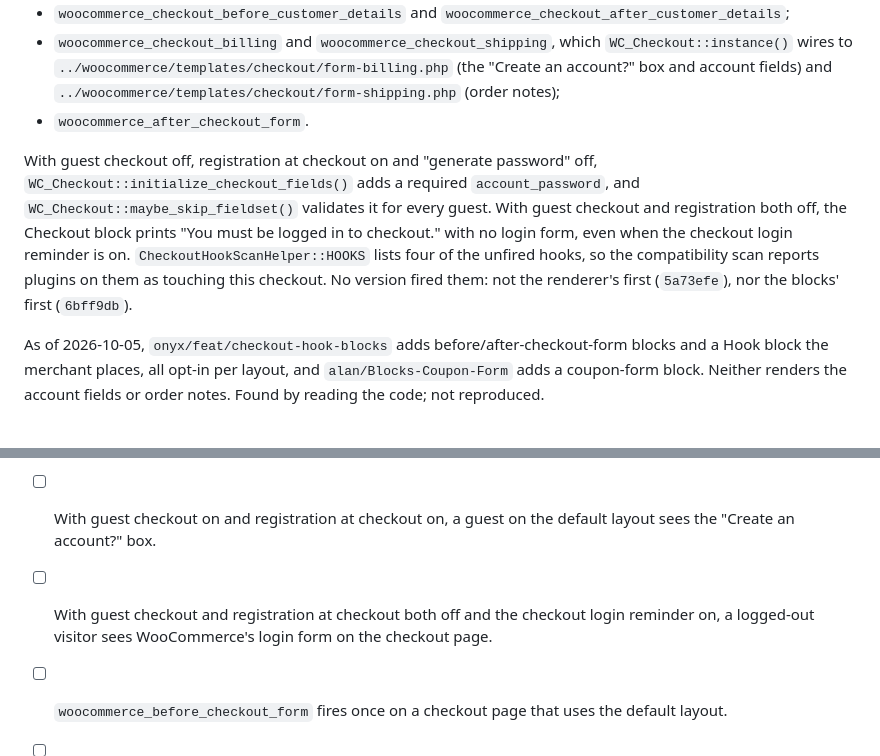
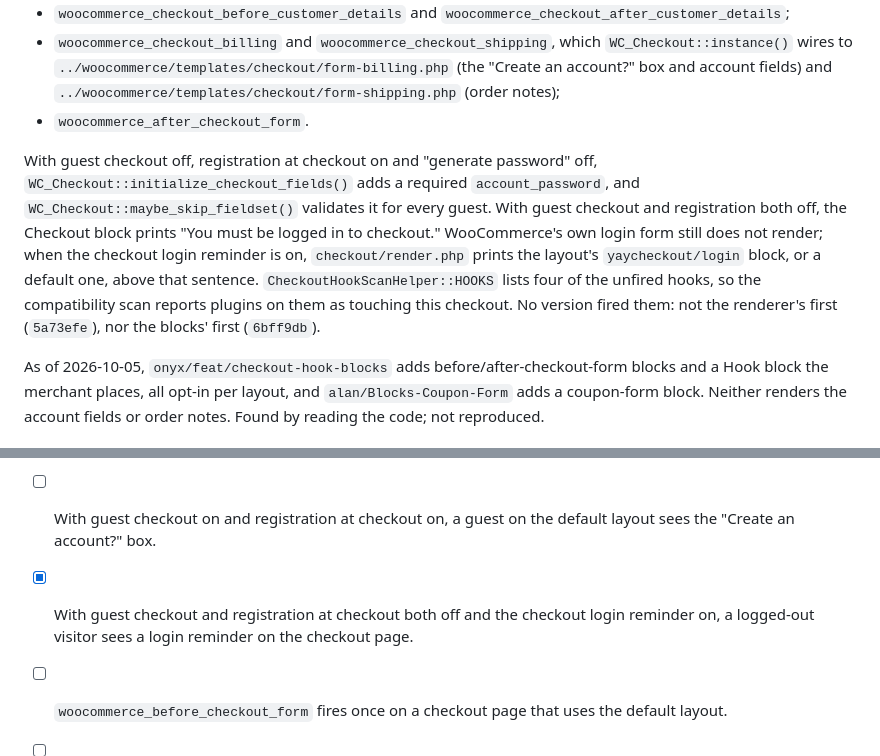
Before and after one commit to YayCommerce/YayCheckout, a Markdown page: docs/backlog/2026-10-05-account-fields-and-checkout-form-hooks-never-render.md, 2 parts joined by grey strips. Rendered like a GitHub page.

```diff
--- a/docs/backlog/2026-10-05-account-fields-and-checkout-form-hooks-never-render.md
+++ b/docs/backlog/2026-10-05-account-fields-and-checkout-form-hooks-never-render.md
@@ -16,7 +16,7 @@
 - `woocommerce_checkout_billing` and `woocommerce_checkout_shipping`, which `WC_Checkout::instance()` wires to `../woocommerce/templates/checkout/form-billing.php` (the "Create an account?" box and account fields) and `../woocommerce/templates/checkout/form-shipping.php` (order notes);
 - `woocommerce_after_checkout_form`.
 
-With guest checkout off, registration at checkout on and "generate password" off, `WC_Checkout::initialize_checkout_fields()` adds a required `account_password`, and `WC_Checkout::maybe_skip_fieldset()` validates it for every guest. With guest checkout and registration both off, the Checkout block prints "You must be logged in to checkout." with no login form, even when the checkout login reminder is on. `CheckoutHookScanHelper::HOOKS` lists four of the unfired hooks, so the compatibility scan reports plugins on them as touching this checkout. No version fired them: not the renderer's first (`5a73efe`), nor the blocks' first (`6bff9db`).
+With guest checkout off, registration at checkout on and "generate password" off, `WC_Checkout::initialize_checkout_fields()` adds a required `account_password`, and `WC_Checkout::maybe_skip_fieldset()` validates it for every guest. With guest checkout and registration both off, the Checkout block prints "You must be logged in to checkout." WooCommerce's own login form still does not render; when the checkout login reminder is on, `checkout/render.php` prints the layout's `yaycheckout/login` block, or a default one, above that sentence. `CheckoutHookScanHelper::HOOKS` lists four of the unfired hooks, so the compatibility scan reports plugins on them as touching this checkout. No version fired them: not the renderer's first (`5a73efe`), nor the blocks' first (`6bff9db`).
 
 As of 2026-10-05, `onyx/feat/checkout-hook-blocks` adds before/after-checkout-form blocks and a Hook block the merchant places, all opt-in per layout, and `alan/Blocks-Coupon-Form` adds a coupon-form block. Neither renders the account fields or order notes. Found by reading the code; not reproduced.
 
@@ -34,7 +34,7 @@ Decide which hooks a layout always fires and which the merchant places. Account
 
 - [ ] With guest checkout off, registration at checkout on and "generate password" off, a guest on the default layout can place an order after filling a "Create account password" field.
 - [ ] With guest checkout on and registration at checkout on, a guest on the default layout sees the "Create an account?" box.
-- [ ] With guest checkout and registration at checkout both off and the checkout login reminder on, a logged-out visitor sees WooCommerce's login form on the checkout page.
+- [x] With guest checkout and registration at checkout both off and the checkout login reminder on, a logged-out visitor sees a login reminder on the checkout page.
 - [ ] `woocommerce_before_checkout_form` fires once on a checkout page that uses the default layout.
 - [ ] `woocommerce_after_checkout_form` fires once on a checkout page that uses the default layout.
 - [ ] With coupons enabled, a shopper can apply a coupon on a checkout page that uses the default layout.
```
Also changed, not shown: docs/architecture.md (+2 -1 lines), docs/plans/2026-10-06-checkout-login-block.md (added, +188 -0 lines).
